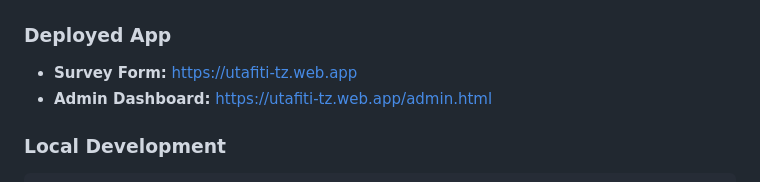
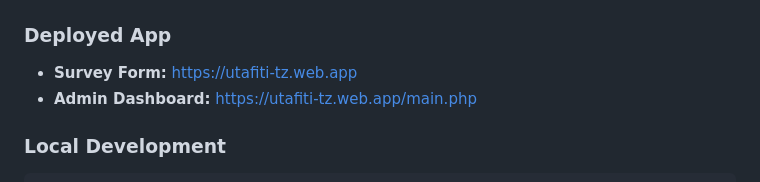
Before and after one commit to denare/utafiti, a Markdown page: README.md, the part around the change. Drawn GitHub-style.

Commit message:
Update Admin Dashboard link in README

````diff
--- a/README.md
+++ b/README.md
@@ -6,7 +6,7 @@ A comprehensive Kiswahili survey application for collecting housing market data
 
 ### Deployed App
 - **Survey Form:** https://utafiti-tz.web.app
-- **Admin Dashboard:** https://utafiti-tz.web.app/admin.html
+- **Admin Dashboard:** https://utafiti-tz.web.app/main.php
 
 ### Local Development
 ```bash
````
